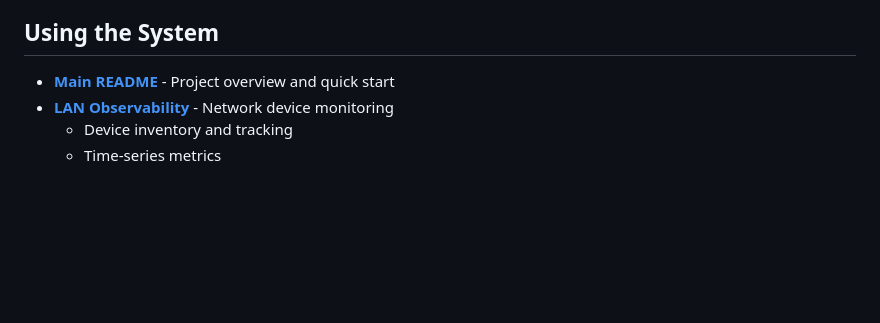
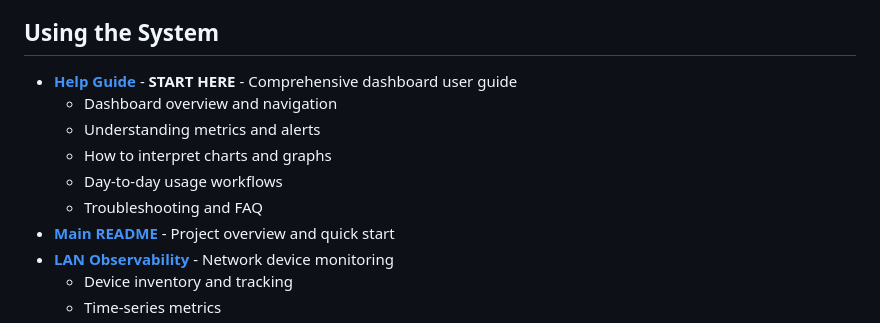
Before and after one commit to xfaith4/SystemDashboard, a Markdown page: docs/README.md, the part around the change. Drawn GitHub-style; blank space fills up the shorter version.

Commit message:
Add comprehensive Help documentation for dashboard
Co-authored-by: xfaith4 <50037365+xfaith4@users.noreply.github.com>

```diff
--- a/docs/README.md
+++ b/docs/README.md
@@ -13,6 +13,12 @@ This directory contains all documentation for the System Dashboard project.
 
 ## Using the System
 
+- **[Help Guide](HELP.md)** - **START HERE** - Comprehensive dashboard user guide
+  - Dashboard overview and navigation
+  - Understanding metrics and alerts
+  - How to interpret charts and graphs
+  - Day-to-day usage workflows
+  - Troubleshooting and FAQ
 - **[Main README](../README.md)** - Project overview and quick start
 - **[LAN Observability](LAN-OBSERVABILITY-README.md)** - Network device monitoring
   - Device inventory and tracking
```
Also changed, not shown: README.md (+1 -0 lines), docs/HELP.md (added, +493 -0 lines).
